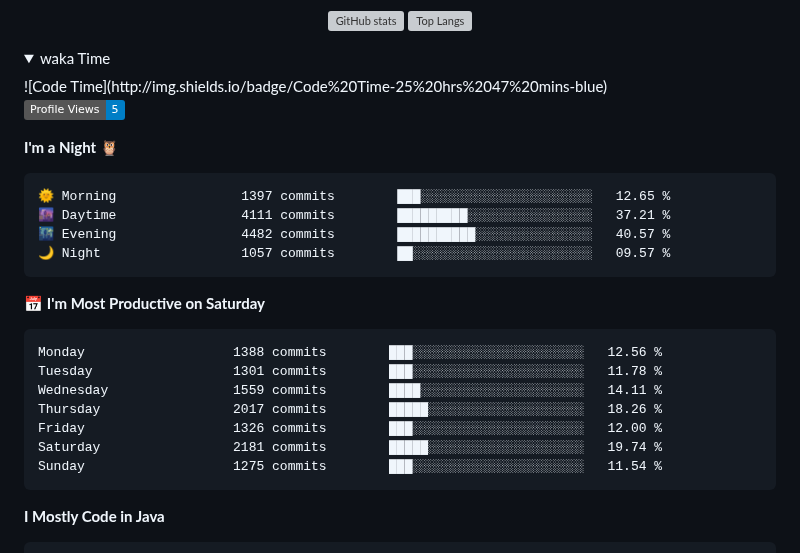
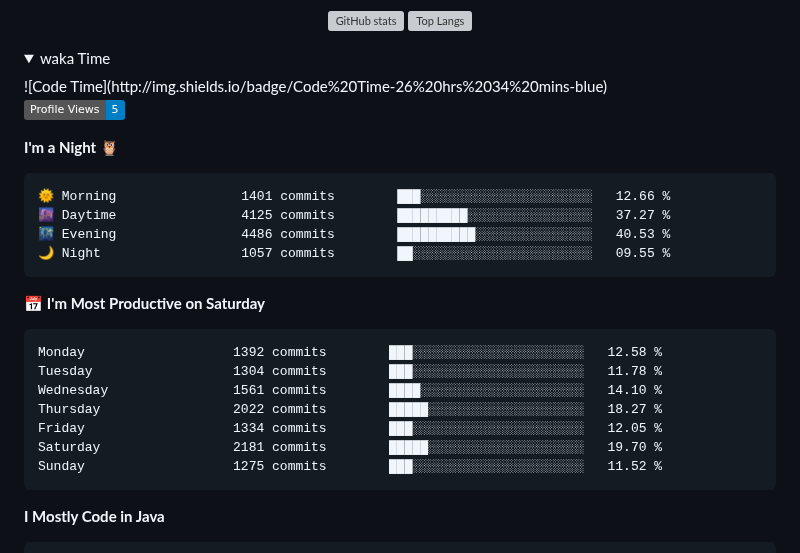
Before and after one commit to jyc0011/jyc0011, a Markdown page: README.md, the part around one of its changes. Drawn GitHub-style; folded sections open; badges without logos; grey boxes are pictures that could not be loaded.

Commit message:
Updated with Dev Metrics

````diff
--- a/README.md
+++ b/README.md
@@ -62,28 +62,28 @@
 <details>
 <summary>waka Time</summary>
 <!--START_SECTION:waka-->
-![Code Time](http://img.shields.io/badge/Code%20Time-25%20hrs%2047%20mins-blue)
+![Code Time](http://img.shields.io/badge/Code%20Time-26%20hrs%2034%20mins-blue)
 
 ![Profile Views](http://img.shields.io/badge/Profile%20Views-5-blue)
 
 **I'm a Night 🦉**
 
 ```text
-🌞 Morning                1397 commits        ███░░░░░░░░░░░░░░░░░░░░░░   12.65 %
-🌆 Daytime                4111 commits        █████████░░░░░░░░░░░░░░░░   37.21 %
-🌃 Evening                4482 commits        ██████████░░░░░░░░░░░░░░░   40.57 %
-🌙 Night                  1057 commits        ██░░░░░░░░░░░░░░░░░░░░░░░   09.57 %
+🌞 Morning                1401 commits        ███░░░░░░░░░░░░░░░░░░░░░░   12.66 %
+🌆 Daytime                4125 commits        █████████░░░░░░░░░░░░░░░░   37.27 %
+🌃 Evening                4486 commits        ██████████░░░░░░░░░░░░░░░   40.53 %
+🌙 Night                  1057 commits        ██░░░░░░░░░░░░░░░░░░░░░░░   09.55 %
 ```
 📅 **I'm Most Productive on Saturday**
 
 ```text
-Monday                   1388 commits        ███░░░░░░░░░░░░░░░░░░░░░░   12.56 %
-Tuesday                  1301 commits        ███░░░░░░░░░░░░░░░░░░░░░░   11.78 %
-Wednesday                1559 commits        ████░░░░░░░░░░░░░░░░░░░░░   14.11 %
-Thursday                 2017 commits        █████░░░░░░░░░░░░░░░░░░░░   18.26 %
-Friday                   1326 commits        ███░░░░░░░░░░░░░░░░░░░░░░   12.00 %
-Saturday                 2181 commits        █████░░░░░░░░░░░░░░░░░░░░   19.74 %
-Sunday                   1275 commits        ███░░░░░░░░░░░░░░░░░░░░░░   11.54 %
+Monday                   1392 commits        ███░░░░░░░░░░░░░░░░░░░░░░   12.58 %
+Tuesday                  1304 commits        ███░░░░░░░░░░░░░░░░░░░░░░   11.78 %
+Wednesday                1561 commits        ████░░░░░░░░░░░░░░░░░░░░░   14.10 %
+Thursday                 2022 commits        █████░░░░░░░░░░░░░░░░░░░░   18.27 %
+Friday                   1334 commits        ███░░░░░░░░░░░░░░░░░░░░░░   12.05 %
+Saturday                 2181 commits        █████░░░░░░░░░░░░░░░░░░░░   19.70 %
+Sunday                   1275 commits        ███░░░░░░░░░░░░░░░░░░░░░░   11.52 %
 ```
 
 
````
Also changed, not shown: other parts of README.md (+1 -1 lines), assets/bar_graph.png.
